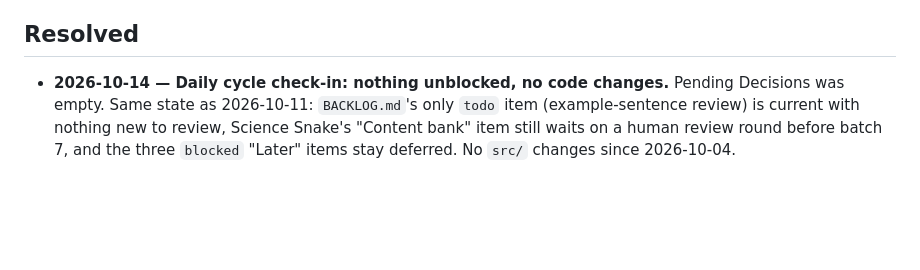
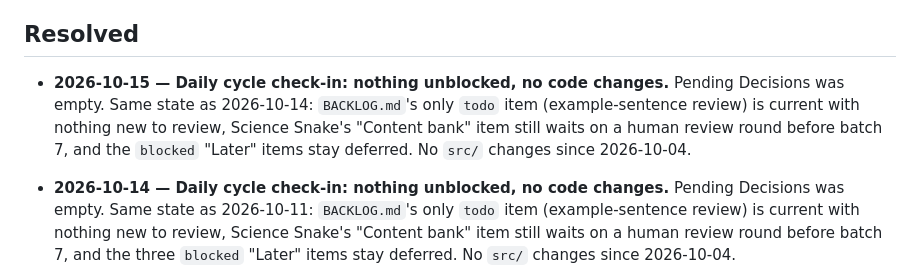
Before and after one commit to deatheroai/chengyu-dao, a Markdown page: DECISIONS.md, the part around the change. Drawn GitHub-style; blank space fills up the shorter version.

Commit message:
Daily cycle check-in 2026-10-15: nothing unblocked
Co-Authored-By: Claude Sonnet 5.5 <noreply@anthropic.com>
Claude-Session: https://claude.ai/code/session_01DPvMZKc5N3mEJ1Xt2NqG1k

```diff
--- a/DECISIONS.md
+++ b/DECISIONS.md
@@ -22,6 +22,13 @@ None open right now.
   changed it.
 
 ## Resolved
+
+- **2026-10-15 — Daily cycle check-in: nothing unblocked, no code
+  changes.** Pending Decisions was empty. Same state as 2026-10-14:
+  `BACKLOG.md`'s only `todo` item (example-sentence review) is current
+  with nothing new to review, Science Snake's "Content bank" item still
+  waits on a human review round before batch 7, and the `blocked`
+  "Later" items stay deferred. No `src/` changes since 2026-10-04.
 
 - **2026-10-14 — Daily cycle check-in: nothing unblocked, no code
   changes.** Pending Decisions was empty. Same state as 2026-10-11:
```
